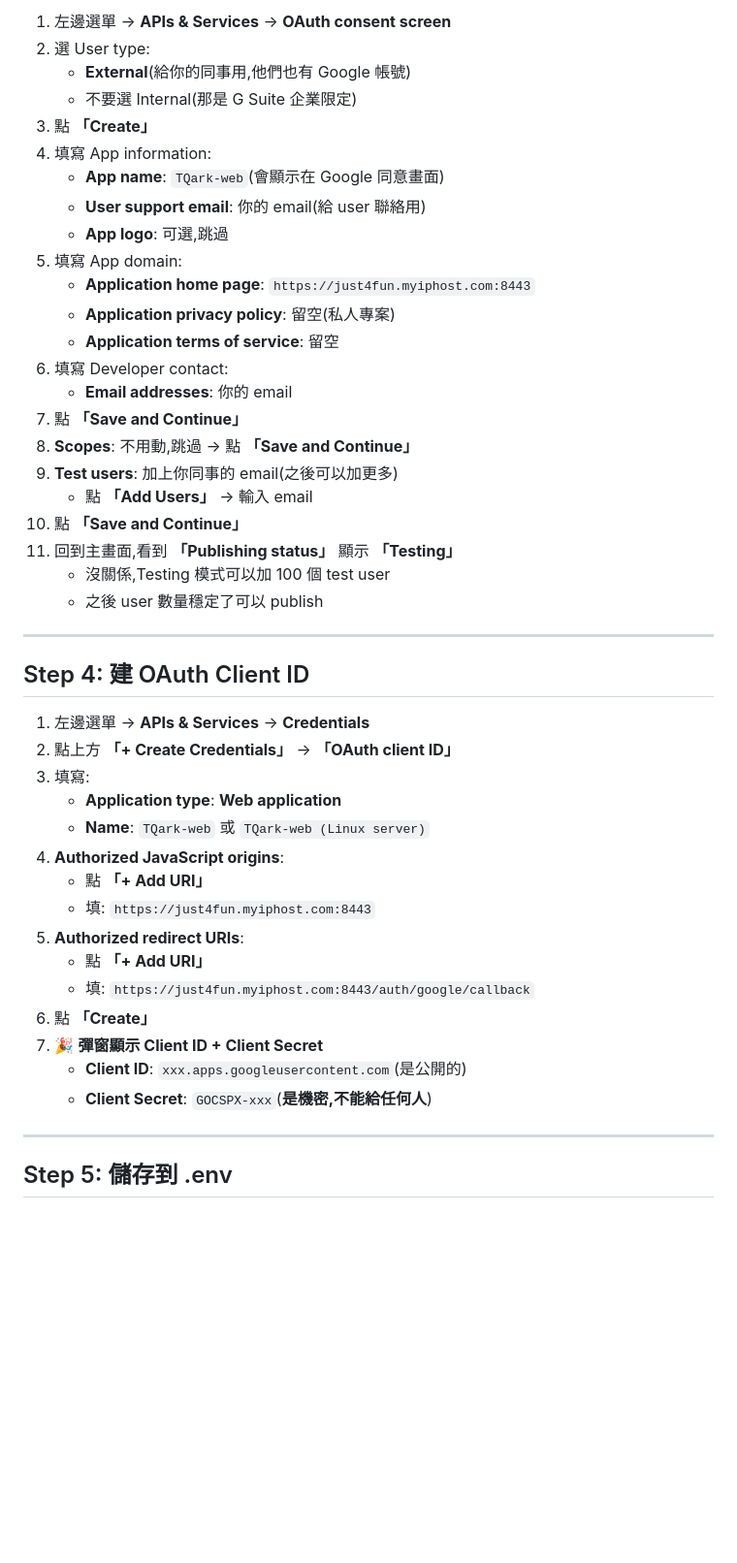
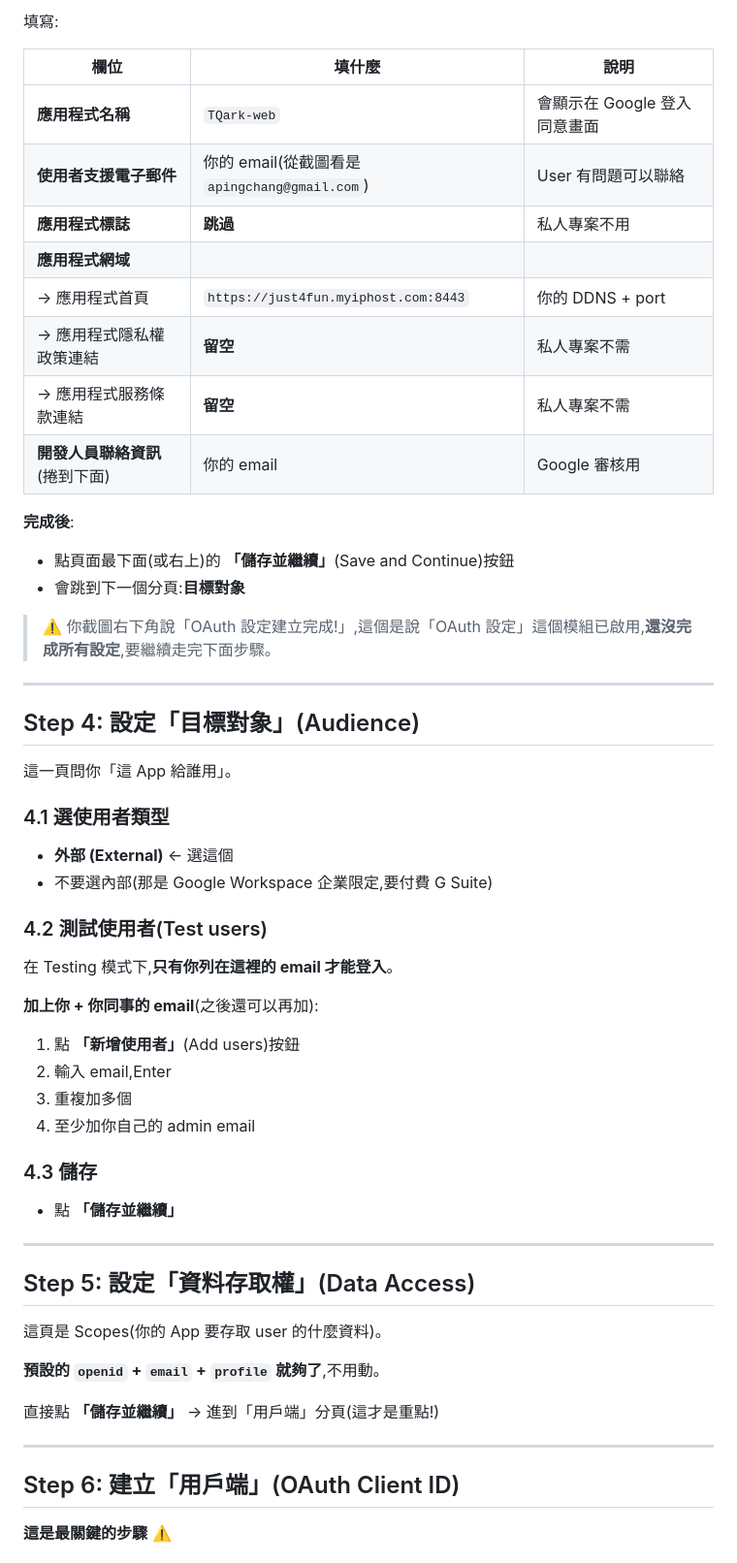
Before and after one commit to apingchang/TQark-web, a Markdown page: docs/google-oauth-setup.md, the part around one of its changes. Shown at 97% size. GitHub-like rendering; blank space fills up the shorter version.

```diff
--- a/docs/google-oauth-setup.md
+++ b/docs/google-oauth-setup.md
@@ -45,48 +67,59 @@ OAuth Consent Screen 是第一次登入時,Google 會給使用者看的同意畫
 
-1. 左邊選單 → **APIs & Services** → **OAuth consent screen**
-2. 選 User type:
-   - **External**(給你的同事用,他們也有 Google 帳號)
-   - 不要選 Internal(那是 G Suite 企業限定)
-3. 點 **「Create」**
-4. 填寫 App information:
-   - **App name**: `TQark-web`(會顯示在 Google 同意畫面)
-   - **User support email**: 你的 email(給 user 聯絡用)
-   - **App logo**: 可選,跳過
-5. 填寫 App domain:
-   - **Application home page**: `https://just4fun.myiphost.com:8443`
-   - **Application privacy policy**: 留空(私人專案)
-   - **Application terms of service**: 留空
-6. 填寫 Developer contact:
-   - **Email addresses**: 你的 email
-7. 點 **「Save and Continue」**
-8. **Scopes**: 不用動,跳過 → 點 **「Save and Continue」**
-9. **Test users**: 加上你同事的 email(之後可以加更多)
-   - 點 **「Add Users」** → 輸入 email
-10. 點 **「Save and Continue」**
-11. 回到主畫面,看到 **「Publishing status」** 顯示 **「Testing」**
-    - 沒關係,Testing 模式可以加 100 個 test user
-    - 之後 user 數量穩定了可以 publish
+填寫:
+
+| 欄位 | 填什麼 | 說明 |
+|------|--------|------|
+| **應用程式名稱** | `TQark-web` | 會顯示在 Google 登入同意畫面 |
+| **使用者支援電子郵件** | 你的 email(從截圖看是 `apingchang@gmail.com`) | User 有問題可以聯絡 |
+| **應用程式標誌** | **跳過** | 私人專案不用 |
+| **應用程式網域** | | |
+| → 應用程式首頁 | `https://just4fun.myiphost.com:8443` | 你的 DDNS + port |
+| → 應用程式隱私權政策連結 | **留空** | 私人專案不需 |
+| → 應用程式服務條款連結 | **留空** | 私人專案不需 |
+| **開發人員聯絡資訊**(捲到下面) | 你的 email | Google 審核用 |
+
+**完成後**:
+- 點頁面最下面(或右上)的 **「儲存並繼續」**(Save and Continue)按鈕
+- 會跳到下一個分頁:**目標對象**
+
+> ⚠️ 你截圖右下角說「OAuth 設定建立完成!」,這個是說「OAuth 設定」這個模組已啟用,**還沒完成所有設定**,要繼續走完下面步驟。
 
 ---
 
-## Step 4: 建 OAuth Client ID
+## Step 4: 設定「目標對象」(Audience)
 
-1. 左邊選單 → **APIs & Services** → **Credentials**
-2. 點上方 **「+ Create Credentials」** → **「OAuth client ID」**
-3. 填寫:
-   - **Application type**: **Web application**
-   - **Name**: `TQark-web` 或 `TQark-web (Linux server)`
-4. **Authorized JavaScript origins**:
-   - 點 **「+ Add URI」**
-   - 填: `https://just4fun.myiphost.com:8443`
-5. **Authorized redirect URIs**:
-   - 點 **「+ Add URI」**
-   - 填: `https://just4fun.myiphost.com:8443/auth/google/callback`
-6. 點 **「Create」**
-7. 🎉 **彈窗顯示 Client ID + Client Secret**
-   - **Client ID**: `xxx.apps.googleusercontent.com`(是公開的)
-   - **Client Secret**: `GOCSPX-xxx`(**是機密,不能給任何人**)
+這一頁問你「這 App 給誰用」。
+
+### 4.1 選使用者類型
+- **外部 (External)** ← 選這個
+- 不要選內部(那是 Google Workspace 企業限定,要付費 G Suite)
+
+### 4.2 測試使用者(Test users)
+
+在 Testing 模式下,**只有你列在這裡的 email 才能登入**。
+
+**加上你 + 你同事的 email**(之後還可以再加):
+1. 點 **「新增使用者」**(Add users)按鈕
+2. 輸入 email,Enter
+3. 重複加多個
+4. 至少加你自己的 admin email
+
+### 4.3 儲存
+- 點 **「儲存並繼續」**
 
 ---
 
-## Step 5: 儲存到 .env
+## Step 5: 設定「資料存取權」(Data Access)
+
+這頁是 Scopes(你的 App 要存取 user 的什麼資料)。
+
+**預設的 `openid` + `email` + `profile` 就夠了**,不用動。
+
+直接點 **「儲存並繼續」** → 進到「用戶端」分頁(這才是重點!)
+
+---
+
+## Step 6: 建立「用戶端」(OAuth Client ID)
+
+**這是最關鍵的步驟** ⚠️
+
```
Also changed, not shown: other parts of docs/google-oauth-setup.md (+147 -85 lines).
